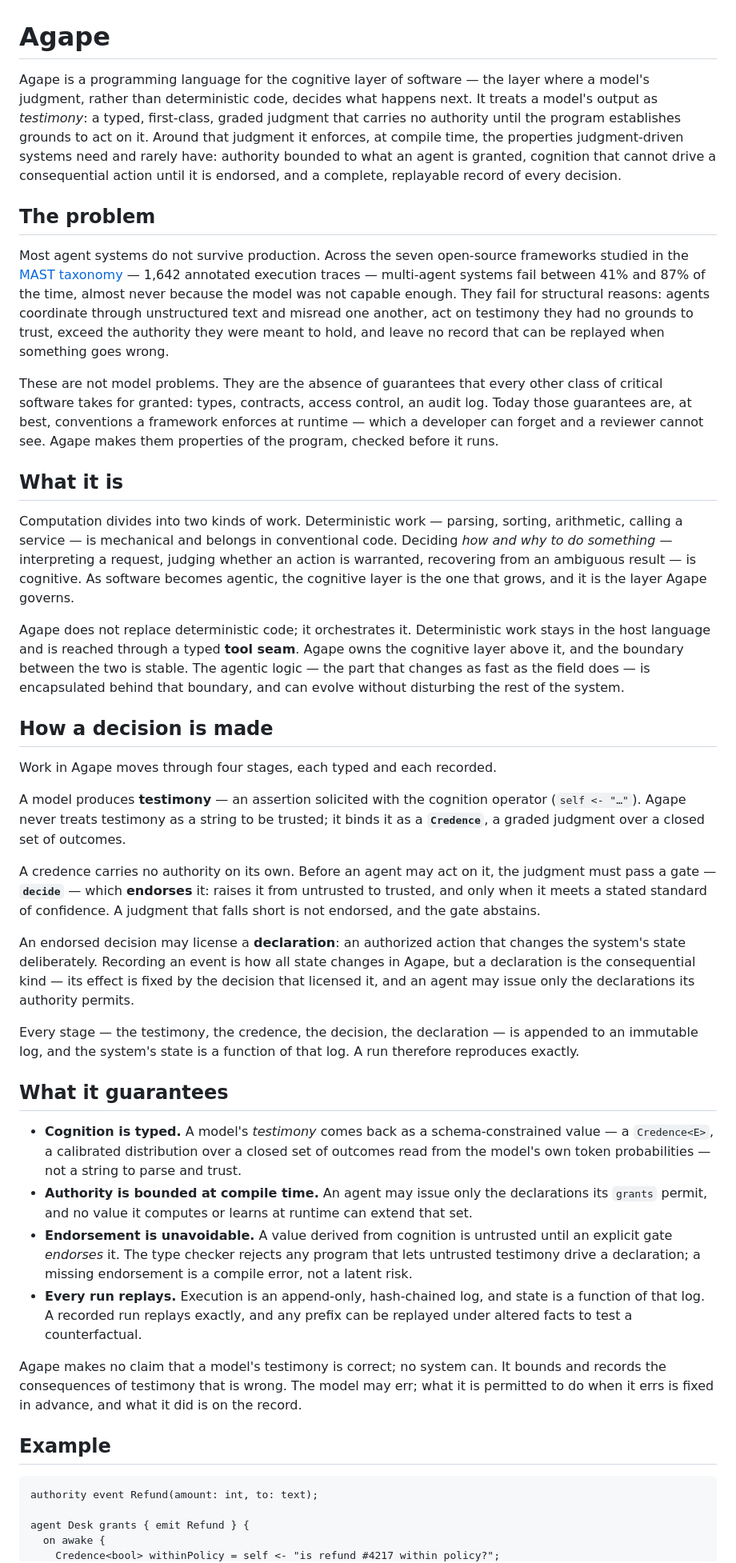
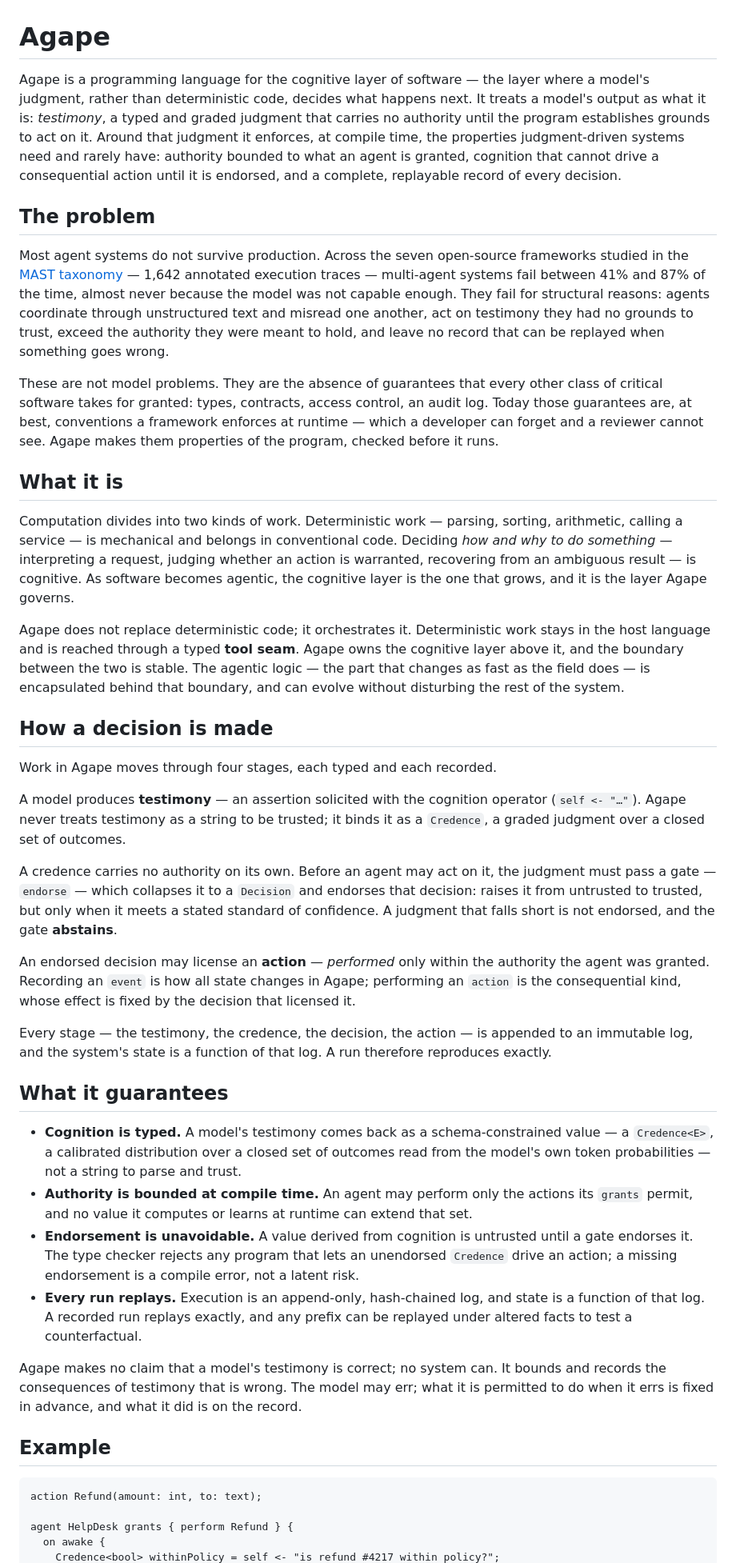
Before and after one commit to tylerhslee/agape, a Markdown page: README.md, the part around one of its changes. Shown at 80% size. Drawn GitHub-style.

````diff
--- a/README.md
+++ b/README.md
@@ -1,88 +1,45 @@
 # Agape
 
-Agape is a programming language for the cognitive layer of software — the layer where a
-model's judgment, rather than deterministic code, decides what happens next. It treats a
-model's output as *testimony*: a typed, first-class, graded judgment that carries no authority
-until the program establishes grounds to act on it. Around that judgment it enforces, at
-compile time, the properties judgment-driven systems need and rarely have: authority bounded
-to what an agent is granted, cognition that cannot drive a consequential action until it is
-endorsed, and a complete, replayable record of every decision.
+Agape is a programming language for the cognitive layer of software — the layer where a model's judgment, rather than deterministic code, decides what happens next. It treats a model's output as what it is: *testimony*, a typed and graded judgment that carries no authority until the program establishes grounds to act on it. Around that judgment it enforces, at compile time, the properties judgment-driven systems need and rarely have: authority bounded to what an agent is granted, cognition that cannot drive a consequential action until it is endorsed, and a complete, replayable record of every decision.
 
 ## The problem
 
-Most agent systems do not survive production. Across the seven open-source frameworks
-studied in the [MAST taxonomy](https://arxiv.org/abs/2503.13657) — 1,642 annotated
-execution traces — multi-agent systems fail between 41% and 87% of the time, almost never
-because the model was not capable enough. They fail for structural reasons: agents coordinate
-through unstructured text and misread one another, act on testimony they had no grounds to
-trust, exceed the authority they were meant to hold, and leave no record that can be replayed
-when something goes wrong.
+Most agent systems do not survive production. Across the seven open-source frameworks studied in the [MAST taxonomy](https://arxiv.org/abs/2503.13657) — 1,642 annotated execution traces — multi-agent systems fail between 41% and 87% of the time, almost never because the model was not capable enough. They fail for structural reasons: agents coordinate through unstructured text and misread one another, act on testimony they had no grounds to trust, exceed the authority they were meant to hold, and leave no record that can be replayed when something goes wrong.
 
-These are not model problems. They are the absence of guarantees that every other class of
-critical software takes for granted: types, contracts, access control, an audit log. Today
-those guarantees are, at best, conventions a framework enforces at runtime — which a developer
-can forget and a reviewer cannot see. Agape makes them properties of the program, checked
-before it runs.
+These are not model problems. They are the absence of guarantees that every other class of critical software takes for granted: types, contracts, access control, an audit log. Today those guarantees are, at best, conventions a framework enforces at runtime — which a developer can forget and a reviewer cannot see. Agape makes them properties of the program, checked before it runs.
 
 ## What it is
 
-Computation divides into two kinds of work. Deterministic work — parsing, sorting,
-arithmetic, calling a service — is mechanical and belongs in conventional code. Deciding
-*how and why to do something* — interpreting a request, judging whether an action is warranted, recovering
-from an ambiguous result — is cognitive. As software becomes agentic, the cognitive layer is
-the one that grows, and it is the layer Agape governs.
+Computation divides into two kinds of work. Deterministic work — parsing, sorting, arithmetic, calling a service — is mechanical and belongs in conventional code. Deciding *how and why to do something* — interpreting a request, judging whether an action is warranted, recovering from an ambiguous result — is cognitive. As software becomes agentic, the cognitive layer is the one that grows, and it is the layer Agape governs.
 
-Agape does not replace deterministic code; it orchestrates it. Deterministic work stays in the
-host language and is reached through a typed **tool seam**. Agape owns the cognitive layer
-above it, and the boundary between the two is stable. The agentic logic — the part that
-changes as fast as the field does — is encapsulated behind that boundary, and can evolve
-without disturbing the rest of the system.
+Agape does not replace deterministic code; it orchestrates it. Deterministic work stays in the host language and is reached through a typed **tool seam**. Agape owns the cognitive layer above it, and the boundary between the two is stable. The agentic logic — the part that changes as fast as the field does — is encapsulated behind that boundary, and can evolve without disturbing the rest of the system.
 
 ## How a decision is made
 
 Work in Agape moves through four stages, each typed and each recorded.
 
-A model produces **testimony** — an assertion solicited with the cognition operator
-(`self <- "…"`). Agape never treats testimony as a string to be trusted; it binds it as a
-**`Credence`**, a graded judgment over a closed set of outcomes.
+A model produces **testimony** — an assertion solicited with the cognition operator (`self <- "…"`). Agape never treats testimony as a string to be trusted; it binds it as a `Credence`, a graded judgment over a closed set of outcomes.
 
-A credence carries no authority on its own. Before an agent may act on it, the judgment must
-pass a gate — **`decide`** — which **endorses** it: raises it from untrusted to trusted, and
-only when it meets a stated standard of confidence. A judgment that falls short is not
-endorsed, and the gate abstains.
+A credence carries no authority on its own. Before an agent may act on it, the judgment must pass a gate — `endorse` — which collapses it to a `Decision` and endorses that decision: raises it from untrusted to trusted, but only when it meets a stated standard of confidence. A judgment that falls short is not endorsed, and the gate **abstains**.
 
-An endorsed decision may license a **declaration**: an authorized action that changes the
-system's state deliberately. Recording an event is how all state changes in Agape, but a
-declaration is the consequential kind — its effect is fixed by the decision that licensed it,
-and an agent may issue only the declarations its authority permits.
+An endorsed decision may license an **action** — *performed* only within the authority the agent was granted. Recording an `event` is how all state changes in Agape; performing an `action` is the consequential kind, whose effect is fixed by the decision that licensed it.
 
-Every stage — the testimony, the credence, the decision, the declaration — is appended to an
-immutable log, and the system's state is a function of that log. A run therefore reproduces
-exactly.
+Every stage — the testimony, the credence, the decision, the action — is appended to an immutable log, and the system's state is a function of that log. A run therefore reproduces exactly.
 
 ## What it guarantees
 
-- **Cognition is typed.** A model's *testimony* comes back as a schema-constrained value — a
-  `Credence<E>`, a calibrated distribution over a closed set of outcomes read from the model's
-  own token probabilities — not a string to parse and trust.
-- **Authority is bounded at compile time.** An agent may issue only the declarations its
-  `grants` permit, and no value it computes or learns at runtime can extend that set.
-- **Endorsement is unavoidable.** A value derived from cognition is untrusted until an explicit
-  gate *endorses* it. The type checker rejects any program that lets untrusted testimony drive
-  a declaration; a missing endorsement is a compile error, not a latent risk.
-- **Every run replays.** Execution is an append-only, hash-chained log, and state is a
-  function of that log. A recorded run replays exactly, and any prefix can be replayed under
-  altered facts to test a counterfactual.
+- **Cognition is typed.** A model's testimony comes back as a schema-constrained value — a `Credence<E>`, a calibrated distribution over a closed set of outcomes read from the model's own token probabilities — not a string to parse and trust.
+- **Authority is bounded at compile time.** An agent may perform only the actions its `grants` permit, and no value it computes or learns at runtime can extend that set.
+- **Endorsement is unavoidable.** A value derived from cognition is untrusted until a gate endorses it. The type checker rejects any program that lets an unendorsed `Credence` drive an action; a missing endorsement is a compile error, not a latent risk.
+- **Every run replays.** Execution is an append-only, hash-chained log, and state is a function of that log. A recorded run replays exactly, and any prefix can be replayed under altered facts to test a counterfactual.
 
-Agape makes no claim that a model's testimony is correct; no system can. It bounds and records
-the consequences of testimony that is wrong. The model may err; what it is permitted to do when
-it errs is fixed in advance, and what it did is on the record.
+Agape makes no claim that a model's testimony is correct; no system can. It bounds and records the consequences of testimony that is wrong. The model may err; what it is permitted to do when it errs is fixed in advance, and what it did is on the record.
 
 ## Example
 
 ```agape
-authority event Refund(amount: int, to: text);
+action Refund(amount: int, to: text);
 
-agent Desk grants { emit Refund } {
+agent HelpDesk grants { perform Refund } {
   on awake {
     Credence<bool> withinPolicy = self <- "is refund #4217 within policy?";
````
Also changed, not shown: other parts of README.md (+10 -28 lines), SPEC.md (+333 -272 lines).
